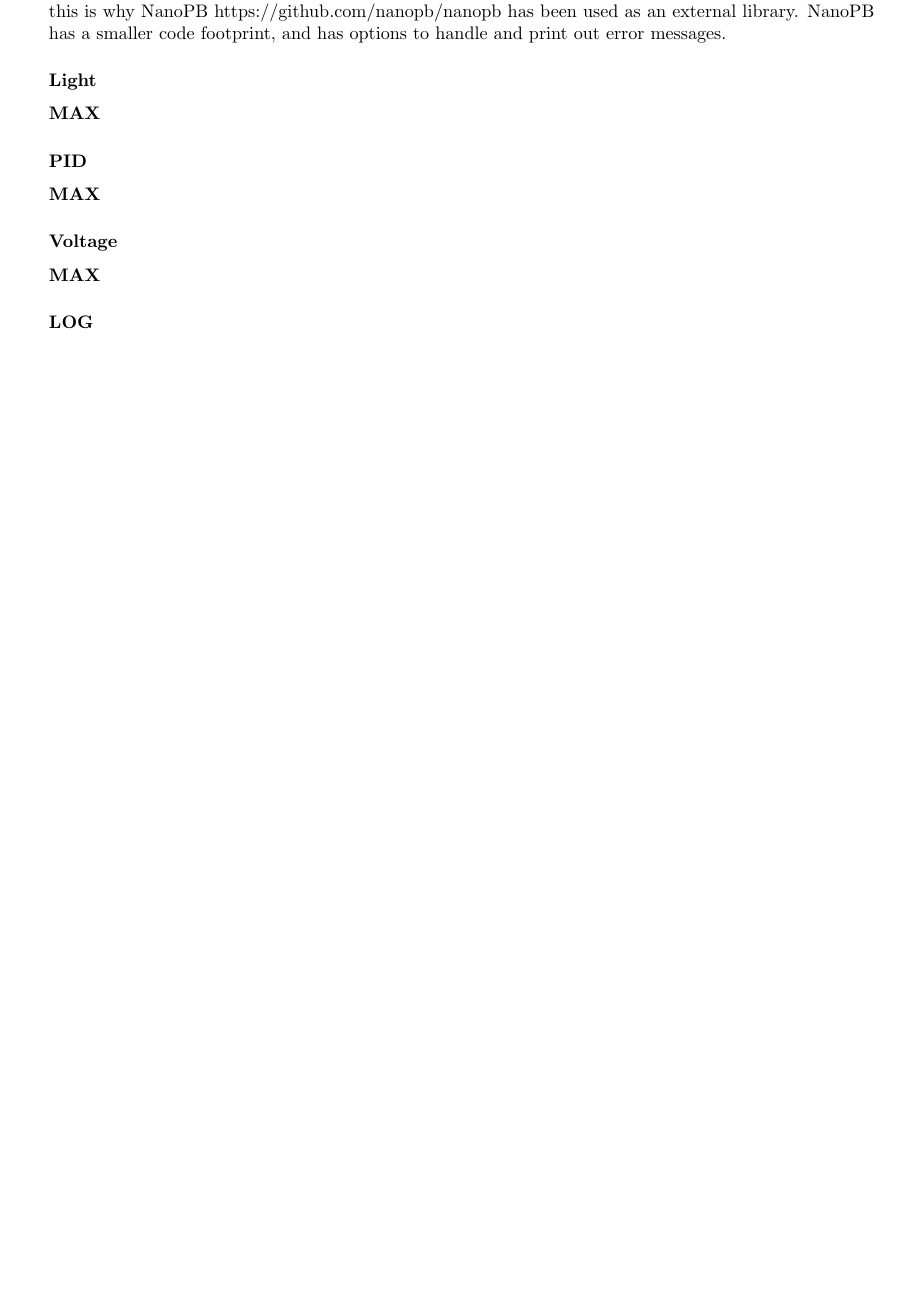
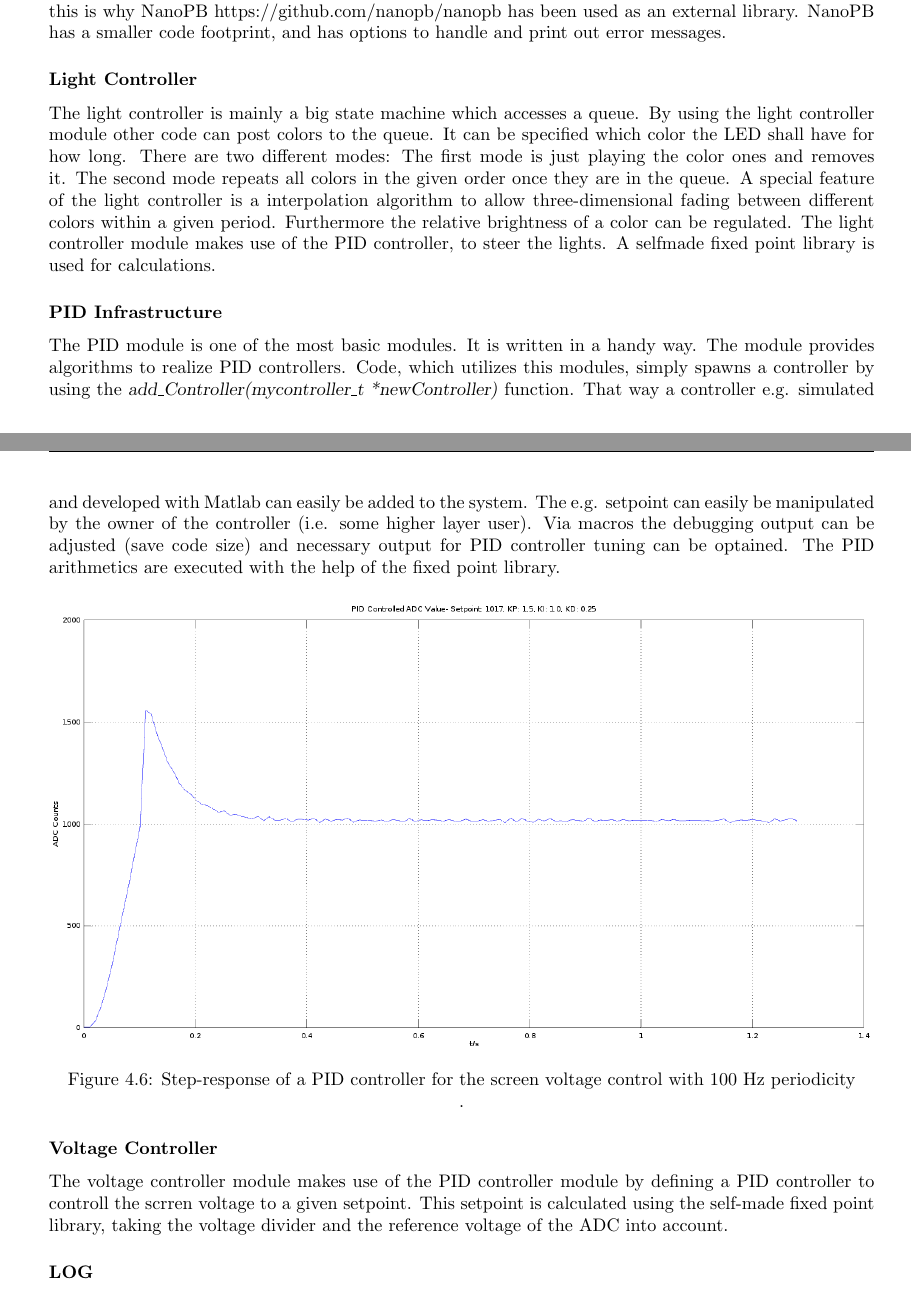
Before and after one commit to m3x1m0m/SwakeUp, a LaTeX thesis (documents/report/report.tex, which reads documents/report/doc/implementation.tex): part of page 16 of 31 before the commit and two parts of pages 16 and 17 of 31 after it, the two joined at a grey line, cut so that both start at the same text, the shorter picture padded with empty space. Compiled offline with pdfLaTeX.

Commit message:
Roughly done with my parts I'd say.

```diff
--- a/documents/report/doc/implementation.tex
+++ b/documents/report/doc/implementation.tex
@@ -262,10 +265,3 @@ uint32_t second = command_next_int(&index, data, len);
 }
 \end{minted}
 \subsubsection{Control}
-The name for this module might be confusing, but it controls all the inter system communications. The Control module defines streams and has the capability to encode and decode Protocol buffers messages. At the moment of writing only one stream is implemented, which is the ESP8266 stream. This is used to talk with the ESP. Eventually all the communication to the PC should also happen via a stream. There is a small protocol beneath the protocol buffers. Protocol buffers itself does not offer a possibility to send and receive multiple messages, so a length of the outgoing data has to be sent first. Other than the length of the messages, the protocol also contains a prefix of 4 bytes, so that the stream can get up to date again if there is some sort of data loss. Google does not use a protocol buffers implementation for C, this is why NanoPB https://github.com/nanopb/nanopb has been used as an external library. NanoPB has a smaller code footprint, and has options to handle and print out error messages.
-\subsubsection{Light}
-\textbf{MAX}
-\subsubsection{PID}
-\textbf{MAX}
-\subsubsection{Voltage}
-\textbf{MAX}
@@ -272,3 +277,45 @@ The name for this module might be confusing, but it controls all the inter syste
+the stream can get up to date again if there is some sort of data loss. Google
+does not use a protocol buffers implementation for C, this is why NanoPB
+https://github.com/nanopb/nanopb has been used as an external library. NanoPB
+has a smaller code footprint, and has options to handle and print out error
+messages.
+
+\subsubsection{Light Controller}
+The light controller is mainly a big state machine which accesses a queue. By
+using the light controller module other code can post colors to the queue. It
+can be specified which color the LED shall have for how long. There are two
+different modes: The first mode is just playing the color ones and removes it.
+The second mode repeats all colors in the given order once they are in the
+queue. A special feature of the light controller is a interpolation algorithm to
+allow three-dimensional fading between different colors within a given period.
+Furthermore the relative brightness of a color can be regulated. The light
+controller module makes use of the PID controller, to steer the lights. A
+selfmade fixed point library is used for calculations.
+
+\subsubsection{PID Infrastructure}
+The PID module is one of the most basic modules. It is written in a handy way.
+The module provides algorithms to realize PID controllers. Code, which utilizes
+this modules, simply spawns a controller by using the
+\myemph{add\_Controller(mycontroller\_t *newController)} function. That way a
+controller e.g. simulated and developed with Matlab can easily be added to the
+system. The e.g. setpoint can easily be manipulated by the owner of the
+controller (i.e. some higher layer user). Via macros the debugging output can be
+adjusted (save code size) and necessary output for PID controller tuning can be
+optained. The PID arithmetics are executed with the help of the fixed point
+library.
+\begin{figure}[H]
+	\centering
+	\label{fig:pid}
+	\includegraphics[width=1\textwidth]{./fig/pid_12v_100Hz.png}
+	\caption{Step-response of a PID controller for the screen voltage
+	control with 100 Hz periodicity}.
+\end{figure}
+
+\subsubsection{Voltage Controller}
+The voltage controller module makes use of the PID controller module by defining
+a PID controller to controll the scrren voltage to a given setpoint. This setpoint is calculated using the self-made fixed point library, taking the voltage divider
+and the reference voltage of the ADC into account.
+
 \subsubsection{LOG}
 Almost every driver or module has a dependency on the LOG driver. In order to use the logging functionality, a file first has to initialize the logger. this is done by calling:
 \begin{minted}[baselinestretch=1, fontsize=\small, linenos,frame=single,framesep=5pt]{C}
```
Also changed, not shown: documents/report/fig/pid_12v_100Hz.png (added), documents/report/doc/implementation.tex (12 more changed lines).
